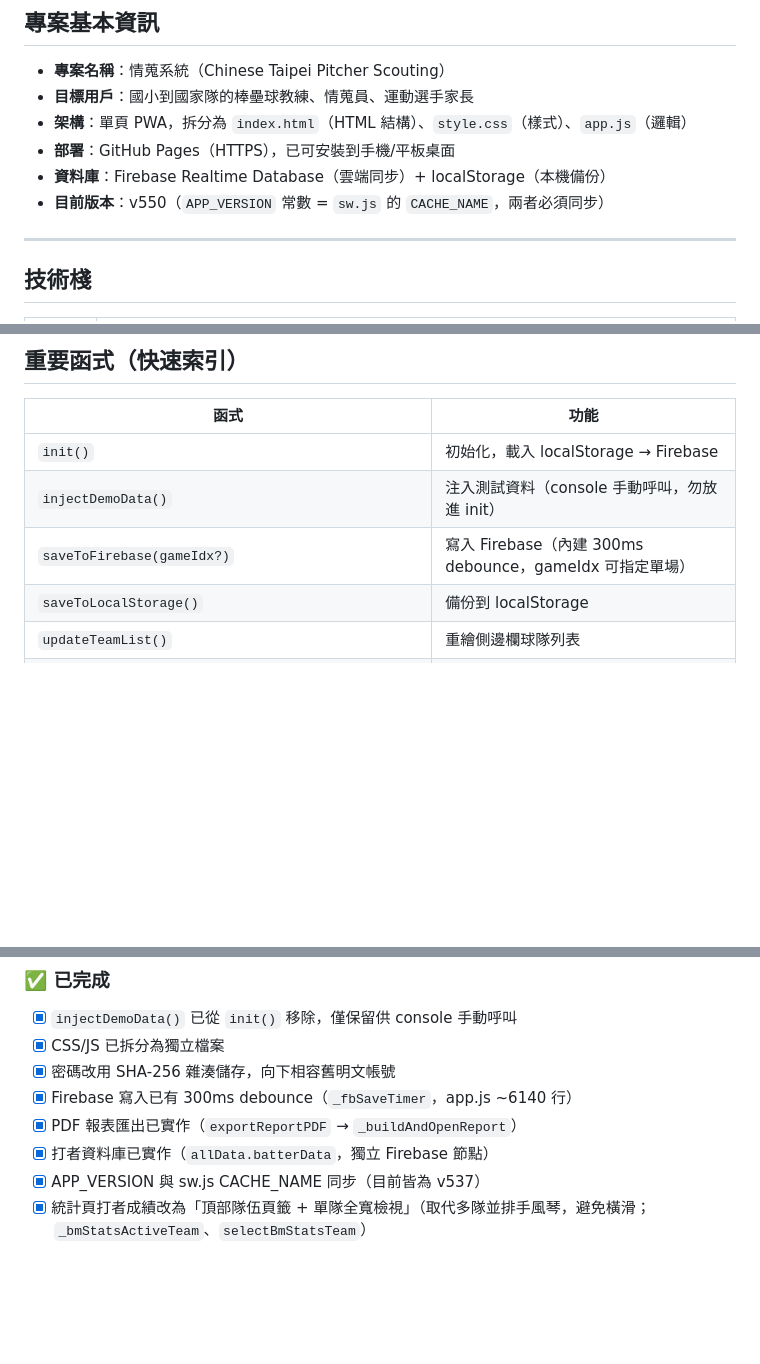
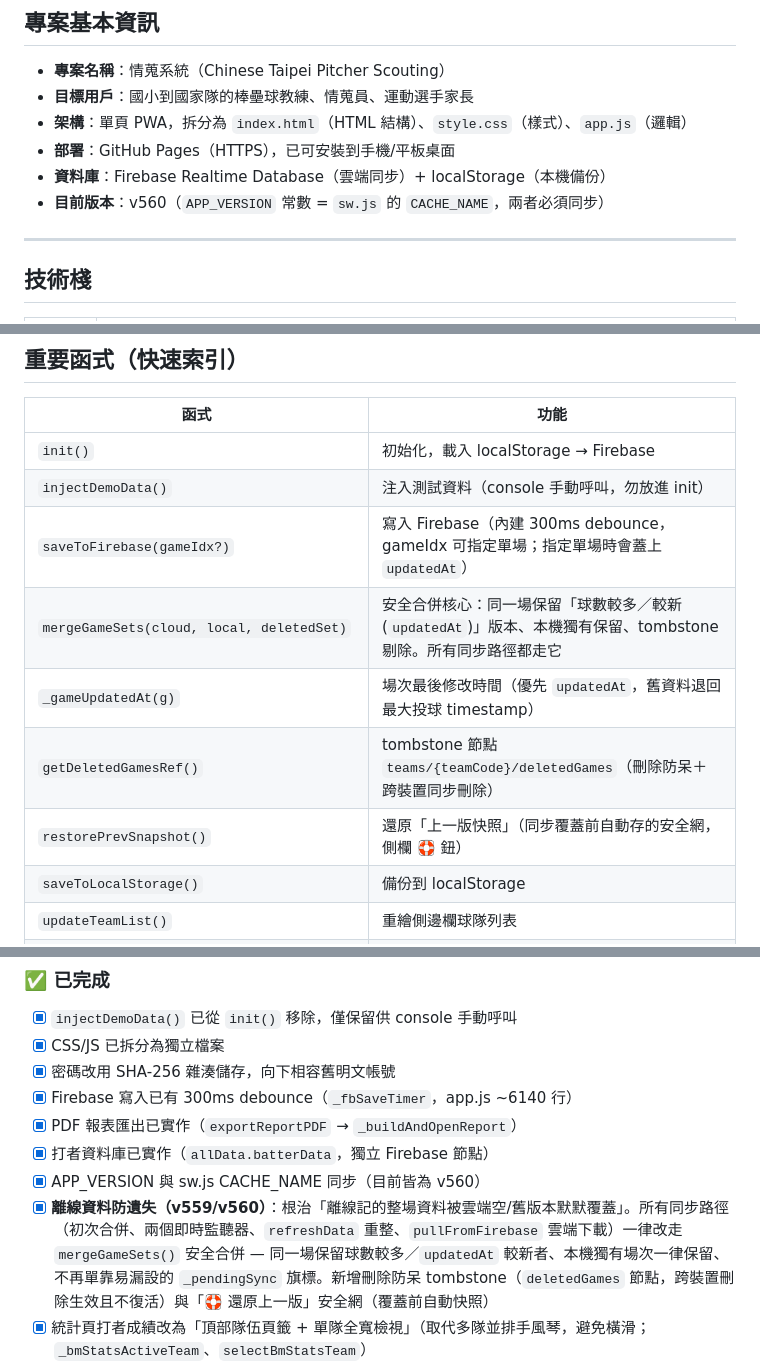
Before and after one commit to yungfanchi/pitcher-scout, a Markdown page: CLAUDE.md, 3 parts joined by grey strips. Drawn GitHub-style; blank space fills up the shorter version.

Commit message:
docs: 更新 CLAUDE.md — 版本 v560、離線資料防遺失修法與相關函式索引
Co-Authored-By: Claude Opus 4.8 <noreply@anthropic.com>

```diff
--- a/CLAUDE.md
+++ b/CLAUDE.md
@@ -12,7 +12,7 @@
 - **架構**：單頁 PWA，拆分為 `index.html`（HTML 結構）、`style.css`（樣式）、`app.js`（邏輯）
 - **部署**：GitHub Pages（HTTPS），已可安裝到手機/平板桌面
 - **資料庫**：Firebase Realtime Database（雲端同步）+ localStorage（本機備份）
-- **目前版本**：v550（`APP_VERSION` 常數 = `sw.js` 的 `CACHE_NAME`，兩者必須同步）
+- **目前版本**：v560（`APP_VERSION` 常數 = `sw.js` 的 `CACHE_NAME`，兩者必須同步）
 
 ---
 
@@ -225,7 +225,11 @@ teams/{teamCode}/
 |------|------|
 | `init()` | 初始化，載入 localStorage → Firebase |
 | `injectDemoData()` | 注入測試資料（console 手動呼叫，勿放進 init） |
-| `saveToFirebase(gameIdx?)` | 寫入 Firebase（內建 300ms debounce，gameIdx 可指定單場） |
+| `saveToFirebase(gameIdx?)` | 寫入 Firebase（內建 300ms debounce，gameIdx 可指定單場；指定單場時會蓋上 `updatedAt`） |
+| `mergeGameSets(cloud, local, deletedSet)` | 安全合併核心：同一場保留「球數較多／較新(`updatedAt`)」版本、本機獨有保留、tombstone 剔除。所有同步路徑都走它 |
+| `_gameUpdatedAt(g)` | 場次最後修改時間（優先 `updatedAt`，舊資料退回最大投球 timestamp） |
+| `getDeletedGamesRef()` | tombstone 節點 `teams/{teamCode}/deletedGames`（刪除防呆＋跨裝置同步刪除） |
+| `restorePrevSnapshot()` | 還原「上一版快照」（同步覆蓋前自動存的安全網，側欄 🛟 鈕） |
 | `saveToLocalStorage()` | 備份到 localStorage |
 | `updateTeamList()` | 重繪側邊欄球隊列表 |
 | `updateSlotDisplay()` | 更新 A/B 槽卡片顯示 |
@@ -269,7 +273,8 @@ teams/{teamCode}/
 - [x] Firebase 寫入已有 300ms debounce（`_fbSaveTimer`，app.js ~6140 行）
 - [x] PDF 報表匯出已實作（`exportReportPDF` → `_buildAndOpenReport`）
 - [x] 打者資料庫已實作（`allData.batterData`，獨立 Firebase 節點）
-- [x] APP_VERSION 與 sw.js CACHE_NAME 同步（目前皆為 v537）
+- [x] APP_VERSION 與 sw.js CACHE_NAME 同步（目前皆為 v560）
+- [x] **離線資料防遺失（v559/v560）**：根治「離線記的整場資料被雲端空/舊版本默默覆蓋」。所有同步路徑（初次合併、兩個即時監聽器、`refreshData` 重整、`pullFromFirebase` 雲端下載）一律改走 `mergeGameSets()` 安全合併 — 同一場保留球數較多／`updatedAt` 較新者、本機獨有場次一律保留、不再單靠易漏設的 `_pendingSync` 旗標。新增刪除防呆 tombstone（`deletedGames` 節點，跨裝置刪除生效且不復活）與「🛟 還原上一版」安全網（覆蓋前自動快照）
 - [x] 統計頁打者成績改為「頂部隊伍頁籤 + 單隊全寬檢視」（取代多隊並排手風琴，避免橫滑；`_bmStatsActiveTeam`、`selectBmStatsTeam`）
 - [x] 統計頁每位打者可「🗑️ 從此隊移除」（`removeBatterFromTeam`，清空本場該背號投球記錄的打者標記＋移除 bm 打席/手動落點，不動投手用球數）
 - [x] 打者個人卡可「🗑️ 刪除手動落點」（`_showDelHitLocInline` / `_delDirectHitLocCard`，只刪 bm.hitLocations 手動落點）
```
Also changed, not shown: other parts of CLAUDE.md (+2 -2 lines).
